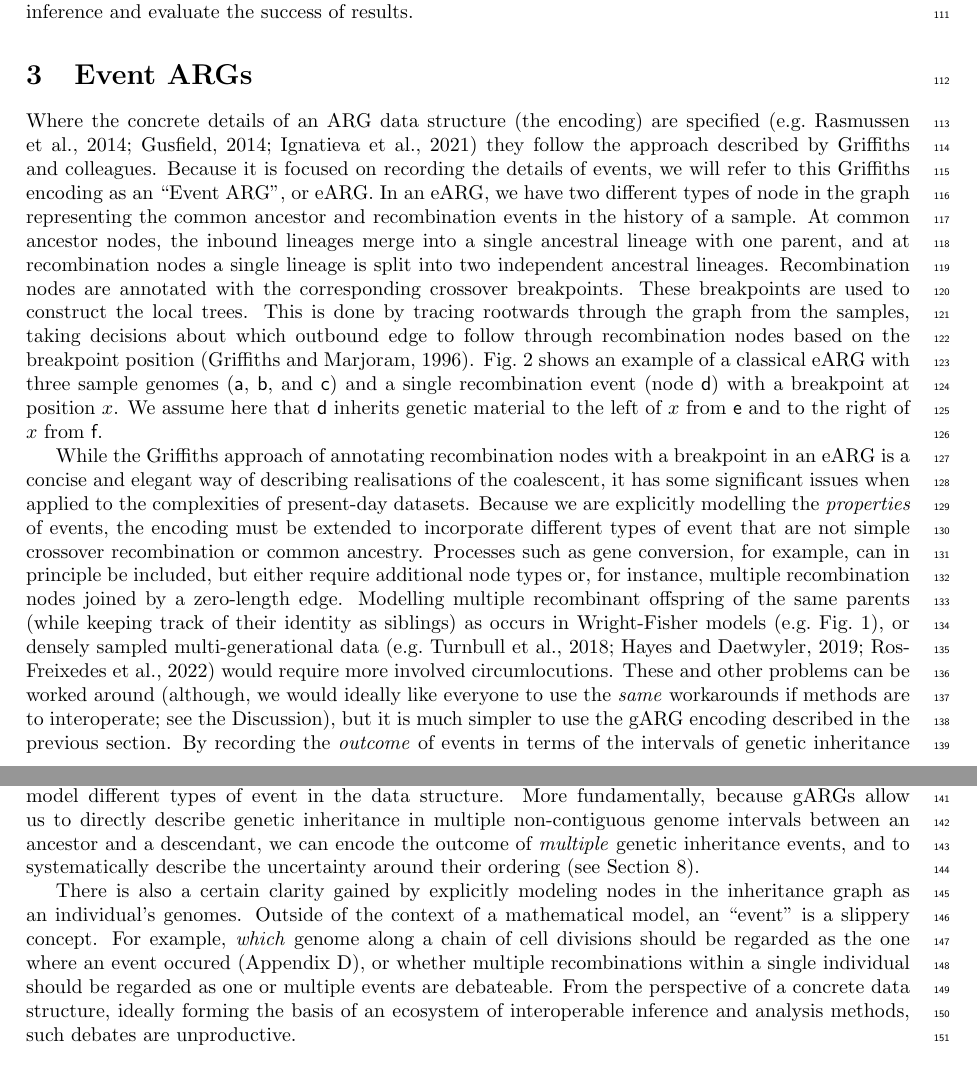
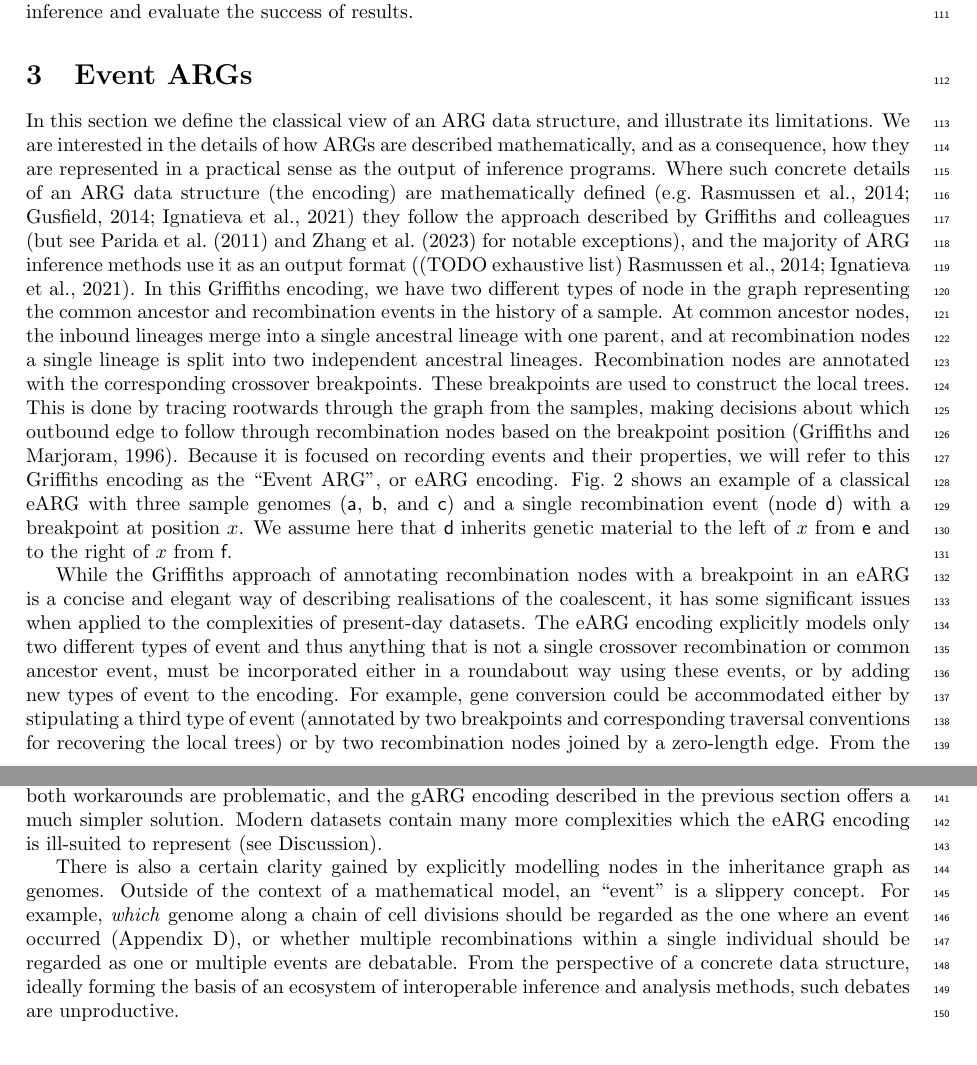
Before and after one commit to tskit-dev/what-is-an-arg-paper, a LaTeX paper (paper.tex): two parts of pages 4 and 5 of 31, joined at a grey line, cut so that both start at the same text. Compiled offline with pdfLaTeX.

Commit message:
Pass through garg and earg sections

```diff
--- a/paper.tex
+++ b/paper.tex
@@ -366,22 +366,25 @@ how we set our goals for inference and evaluate the success of results.
 
 \section{Event ARGs}
 \label{sec-eARG}
-% The prevailing view is that ARGs are composed of events, and so we
-% characterise this view
-% Besides viewing ARGs as being composed of events, another
-% feature of the definitions given above is that they do not
-% explicitly describe
-% % TODO check this! Do they talk about how trees are embedded?
-% the details of how such events are represented.
-Where the concrete details of an ARG data structure
+% Trying to be totally, boringly, abundantly, blatantly clear here what we're
+% talking about.
+In this section we define the classical view of an ARG data structure,
+and illustrate its limitations. We are
+interested in the details of how ARGs are described mathematically,
+and as a consequence, how they are represented in a practical sense
+as the output of inference programs.
+Where such concrete details of an ARG data structure
 (the encoding) are
 % TODO more?
-specified~\citep[e.g.][]{
+mathematically defined~\citep[e.g.][]{
 rasmussen2014genome,gusfield2014recombinatorics,ignatieva2021kwarg}
-they follow the approach described by Griffiths and colleagues.
-Because it is focused on recording the details of events,
-we will refer to this Griffiths encoding as an ``Event ARG'', or eARG.
-In an eARG, we have two different types of node in the graph
+they follow the approach described by Griffiths and colleagues
+(but see~\citet{parida2011minimal} and \citet{zhang2023biobank}
+for notable exceptions), and the majority of
+% Note the "an" here to avoid cases like ARGweaver
+ARG inference methods use it as an output format
+\citep[(TODO exhaustive list)][]{rasmussen2014genome,ignatieva2021kwarg}.
+In this Griffiths encoding, we have two different types of node in the graph
 representing the common ancestor and recombination events
 in the history of a sample.
 At common ancestor nodes, the inbound lineages merge into a
@@ -391,15 +394,18 @@ ancestral lineages. Recombination nodes are annotated with
 the corresponding crossover breakpoints. These breakpoints
 are used to construct the local trees.
 This is done by tracing rootwards through the graph from the samples,
-taking decisions about which outbound edge to follow through
+making decisions about which outbound edge to follow through
 recombination nodes based on the breakpoint
 position~\citep{griffiths1996ancestral}.
-Fig.~\ref{fig-event-arg} shows an example of a classical
+Because it is focused on recording events and their properties,
+we will refer to this Griffiths encoding as the ``Event ARG'', or eARG
+encoding. Fig.~\ref{fig-event-arg} shows an example of a classical
 eARG with three sample genomes (\noderef{a}, \noderef{b}, and \noderef{c})
 and a single recombination event (node \noderef{d}) with a breakpoint
 at position $x$.
 We assume here that \noderef{d} inherits genetic material to the
 left of $x$ from \noderef{e} and to the right of $x$ from \noderef{f}.
+
 \begin{figure}
 \centering
 \tikzmath{\x1 =0; \x2=8;\xx=12.5; \x3=14; \xt=18;}
@@ -509,158 +515,43 @@ for a discussion of this important point).
 }
 \end{figure}
 
-
-While the Griffiths approach of annotating recombination nodes
-with a breakpoint in an eARG is a concise and elegant way of describing
-realisations of the coalescent, it has some significant
-issues when applied to the complexities of present-day datasets.
-Because we are explicitly modelling the \emph{properties} of events,
-the encoding must be extended to incorporate
-different types of event that are not simple crossover recombination
-or common ancestry.
-Processes such as gene conversion, for example, can in principle
-be included, but either require additional node types
-or, for instance, multiple recombination nodes joined by a zero-length edge.
-Modelling multiple recombinant offspring of the same parents
-(while keeping track of their identity as siblings)
-as occurs
-in Wright-Fisher models (e.g.\ Fig.~\ref{fig-arg-in-pedigree}),
-or densely sampled multi-generational
-data~\citep[e.g.][]{turnbull2018hundred,hayes20191000,RosFreixedes2022}
-% circumlocutions isn't technically correct, but I like the roundabout
-% overly verbose feel it gives.
-would require more involved circumlocutions.
-These and other problems can be worked around
-(although, we would ideally like everyone to use the
-\emph{same} workarounds if methods are to interoperate; see the Discussion),
-but it is much simpler to use the gARG encoding described
-in the previous section.
-By recording the \emph{outcome} of events in terms of the
-intervals of genetic inheritance on edges instead of recording the
-properties of the events themselves, we remove the need to explicitly
-model different types of event in the data structure.
-More fundamentally, because gARGs
-allow us to directly describe
-genetic inheritance in multiple non-contiguous genome intervals
-between an ancestor and a descendant,
-we can encode the outcome of
-\emph{multiple} genetic inheritance events, and to
-systematically describe the uncertainty around their
-ordering (see Section~\ref{sec-precision}).
-
-There is also a certain clarity gained by explicitly modeling nodes
-in the inheritance graph as an individual's genomes.
+% eARGs are representationally for limited interchange
+While the Griffiths approach of annotating recombination nodes with a
+breakpoint in an eARG is a concise and elegant way of describing realisations
+of the coalescent, it has some significant issues when applied to the
+complexities of present-day datasets. The eARG encoding explicitly models only
+two different types of event and thus anything that is not a single crossover
+recombination or common ancestor event, must be incorporated
+either in a roundabout way using these
+events, or by adding new types of event to the encoding. For example, gene
+conversion could be accommodated either by stipulating a third type of event
+(annotated by two breakpoints and corresponding traversal conventions for
+recovering the local trees) or by two recombination nodes joined by a
+zero-length edge. From the perspective of practical interchange of data between
+inference methods and downstream applications, both
+workarounds are problematic, and the gARG encoding described in the previous
+section offers a much simpler solution.
+Modern datasets contain many more complexities which the eARG encoding
+is ill-suited to represent (see Discussion).
+
+There is also a certain clarity gained by explicitly modelling nodes
+in the inheritance graph as genomes.
 Outside of the context of a
 % The point being, events are perfectly well defined in the models
 % but not in reality
 mathematical model, an ``event'' is a slippery concept.
 For example, \emph{which} genome along a chain of cell divisions should be
-regarded as the one where an event occured
+regarded as the one where an event occurred
 (Appendix~\ref{sec-cell-lineages-and-args}),
 or whether multiple recombinations
 within a single individual should be regarded as one or multiple events are
-debateable.
+debatable.
 % If we want to have an ARG software ecosystem then such fireside
 % discussions won't help.
 From the perspective of a concrete data structure,
 ideally forming the basis of an ecosystem of interoperable
 inference and analysis methods, such debates
 are unproductive.
-
-% By regarding nodes as an individual's genomes and
-% explicitly annotating edges with the intervals of genetic inheritance
-% between those genomes, we can capture the \emph{outcome} of a
-% range of different types of event without needing to explicitly model
-% the details of these events in the ARG data structure.
-% More fundamentally, because gARGs
-% allow us to directly describe
-% genetic inheritance in multiple non-contiguous genome intervals
-% between an ancestor and a descendant,
-% we can encode the outcome of
-% \emph{multiple} genetic inheritance events, and to
-% systematically describe the uncertainty around their
-% ordering (see Section~\ref{sec-precision}).
-
-% While the additional generality provided by the gARG representation
-% is useful, it is in reality a small change that does not
-% lead to significantly different time or space complexity in computational
-% tasks.
-% The vitally important and fundamental distinction between
-% a gARG and an eARG is that gARGs
-% allow us to directly describe
-% genetic inheritance in multiple non-contiguous genome intervals
-% between an ancestor and a descendant, which cannot be done
-% by specifying recombination events and breakpoints.
-% % FIXME this sentence is problematic. We should recast to talk about
-% % the outcomes of events, not talk about simulateousness (which will
-% % confuse people
-% Thus, we have the means to encode the \emph{outcome} of
-% multiple genetic inheritance events, and to
-% systematically describe the uncertainty around their
-% ordering (see Section~\ref{sec-precision}).
-% As we describe in the following sections, freeing ourselves from the requirement
-% of recording specific events and
-% the additional generality of the gARG encoding
-% has significant advantages. It also raises questions about what our goals
-% for inferring ARGs should be, and how we evaluate the success
-% of such inferences.
-
-% A common feature of these definitions is that they are expressed
-% in terms of evolutionary \emph{events}, and so for the purposes of
-% discussion we can label
-% this prevailing interpretation as an ``event ARG'', or eARG.
-% (Many definitions also emphasise
-% the necessity of exhaustively capturing \emph{all} events, which we
-% examine in later sections.)
-% Another common feature of these definitions is that they do not explicitly
-% discuss the mechanism by which local trees vary along the genome.
-% The topology of an eARG defines the common ancestor and
-% recombination events that occurred,
-% but the graph structure alone is not sufficient to define the local trees,
-% or equivalently, how ``ancestral material'' flows along
-% the edges of the ARG (see Section~\ref{sec-eARG-to-gARG}).
-
-% TODO reference forward to the cell ARG appendix. Ultimately
-% every event corresponds to a particular genome in a particular
-% individual or cell.
-% Whether we regard nodes as events or genomes is something of a
-% philosophical question, and in most senses the two are equivalent
-% (but see the discussion on ``unary nodes'' in Section~\ref{sec-locally-unary-edges}).
-% From a concrete data-structure encoding perspective, the only real
-% difference between an eARG and a gARG is that in an eARG we store recombination
-% \emph{breakpoints} at nodes of out-degree two (recombination nodes)
-% whereas in a gARG we store \emph{inheritance intervals} on edges.
-% A key advantage of associating inheritance intervals with
-% edges in a gARG is that it allows us to describe genetic inheritance events other
-% than simple crossovers, such as multiple recombinations and
-% gene conversions. By explicitly stating the exact regions of genome
-% that are transmitted along an edge, we generalise the representation
-% to encompass any process that leads to the differential inheritance of
-% genetic material along the genome.
-
-% While the additional generality provided by the gARG representation
-% is useful, it is in reality a small change that does not
-% lead to significantly different time or space complexity in computational
-% tasks.
-% The vitally important and fundamental distinction between
-% a gARG and an eARG is that gARGs
-% allow us to directly describe
-% genetic inheritance in multiple non-contiguous genome intervals
-% between an ancestor and a descendant, which cannot be done
-% by specifying recombination events and breakpoints.
-% % FIXME this sentence is problematic. We should recast to talk about
-% % the outcomes of events, not talk about simulateousness (which will
-% % confuse people
-% Thus, we have the means to encode the \emph{outcome} of
-% multiple genetic inheritance events, and to
-% systematically describe the uncertainty around their
-% ordering (see Section~\ref{sec-precision}).
-% As we describe in the following sections, freeing ourselves from the requirement
-% of recording specific events and
-% the additional generality of the gARG encoding
-% has significant advantages. It also raises questions about what our goals
-% for inferring ARGs should be, and how we evaluate the success
-% of such inferences.
 
 \section{Ancestral material and sample resolution}
 \label{sec-ancestral-material}
```
